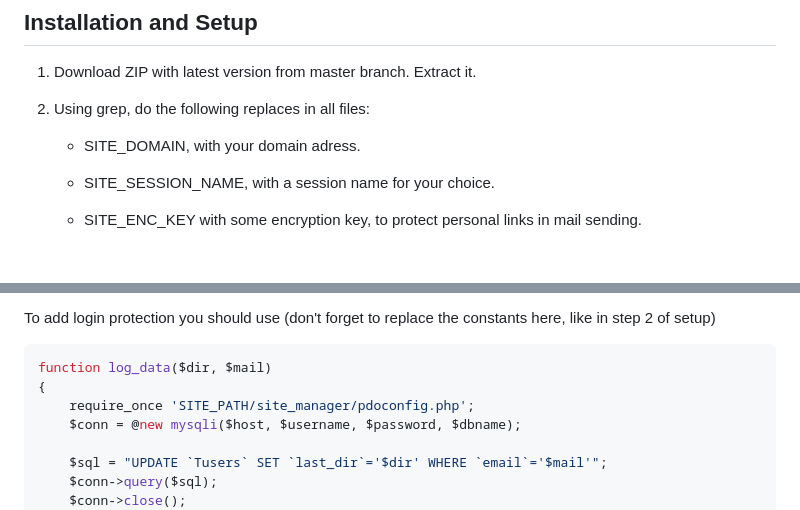
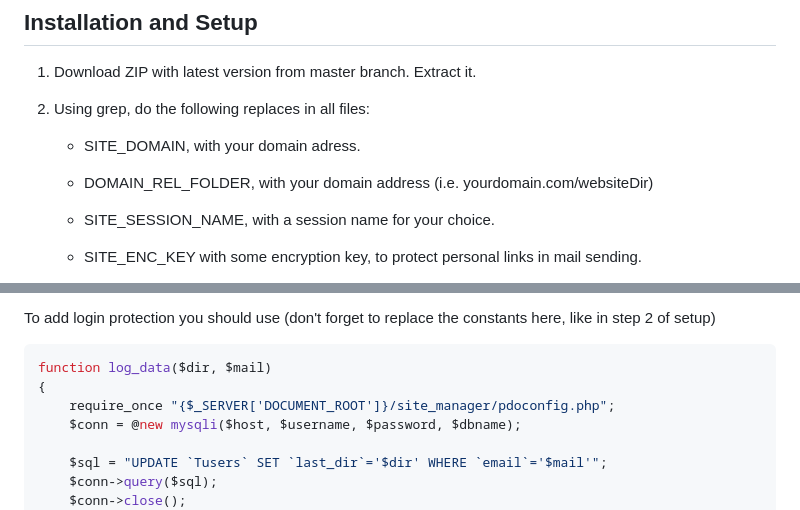
Before and after one commit to sharon846/StudentsPortal, a Markdown page: README.md, 2 parts joined by grey strips. Drawn GitHub-style; blank space fills up the shorter version.

````diff
--- a/README.md
+++ b/README.md
@@ -52,6 +52,7 @@ StudentsPortal is highly documented on the [guide](https://github.com/sharon846/
 
 2. Using grep, do the following replaces in all files:
    - SITE_DOMAIN, with your domain adress.
+   - DOMAIN_REL_FOLDER, with your domain address (i.e. yourdomain.com/websiteDir)
    - SITE_SESSION_NAME, with a session name for your choice.
    - SITE_ENC_KEY with some encryption key, to protect personal links in mail sending.
    - SITE_NAME with your site name (i.e. StudDept).
@@ -101,7 +102,7 @@ To add login protection you should use (don't forget to replace the constants he
 ```php
 function log_data($dir, $mail)
 {
-    require_once 'SITE_PATH/site_manager/pdoconfig.php';
+    require_once "{$_SERVER['DOCUMENT_ROOT']}/site_manager/pdoconfig.php";
     $conn = @new mysqli($host, $username, $password, $dbname);
 
     $sql = "UPDATE `Tusers` SET `last_dir`='$dir' WHERE `email`='$mail'";
````
